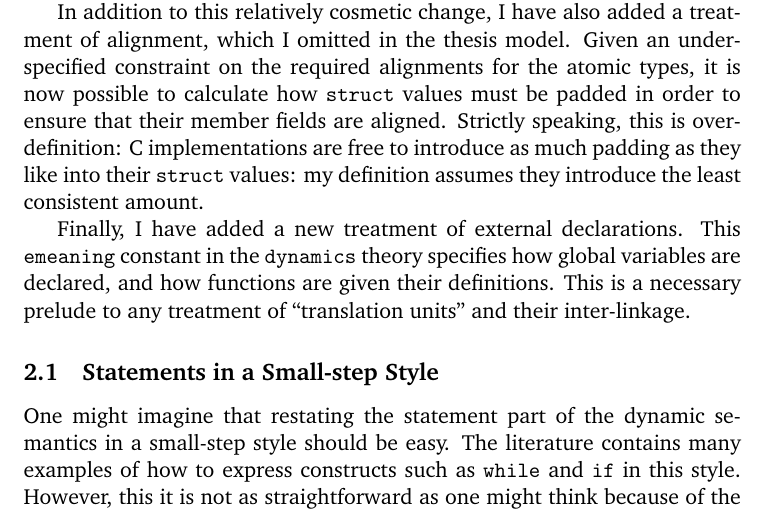
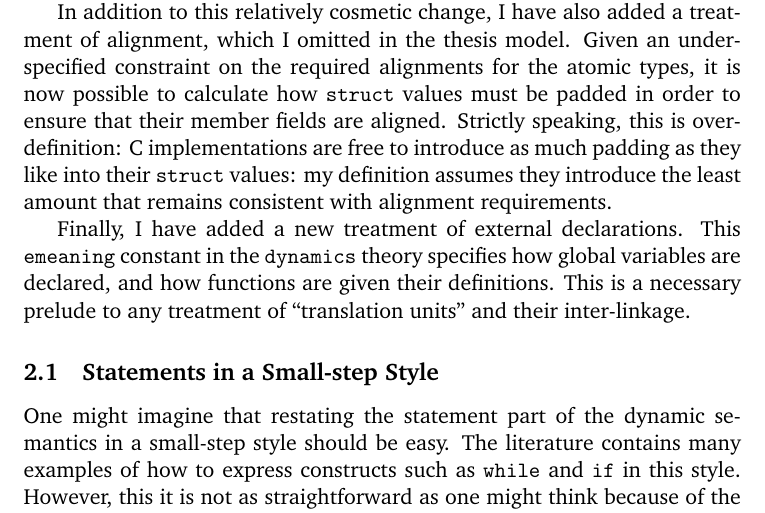
Before and after one commit to mn200/Cplusplus, a LaTeX document (docs/deliverable1-notes.tex): part of page 3 of 7, cut so that both start at the same text. Compiled offline with pdfLaTeX.

Commit message:
A wording improvement.  ("Least consistent amount" sounds bad when talking about logical models...)

```diff
--- a/docs/deliverable1-notes.tex
+++ b/docs/deliverable1-notes.tex
@@ -130,8 +130,8 @@ types, it is now possible to calculate how \texttt{struct} values must
 be padded in order to ensure that their member fields are aligned.
 Strictly speaking, this is over-definition: C implementations are free
 to introduce as much padding as they like into their \texttt{struct}
-values: my definition assumes they introduce the least consistent
-amount.
+values: my definition assumes they introduce the least amount that
+remains consistent with alignment requirements.
 
 Finally, I have added a new treatment of external declarations.  This
 \texttt{emeaning} constant in the \texttt{dynamics} theory specifies
```
